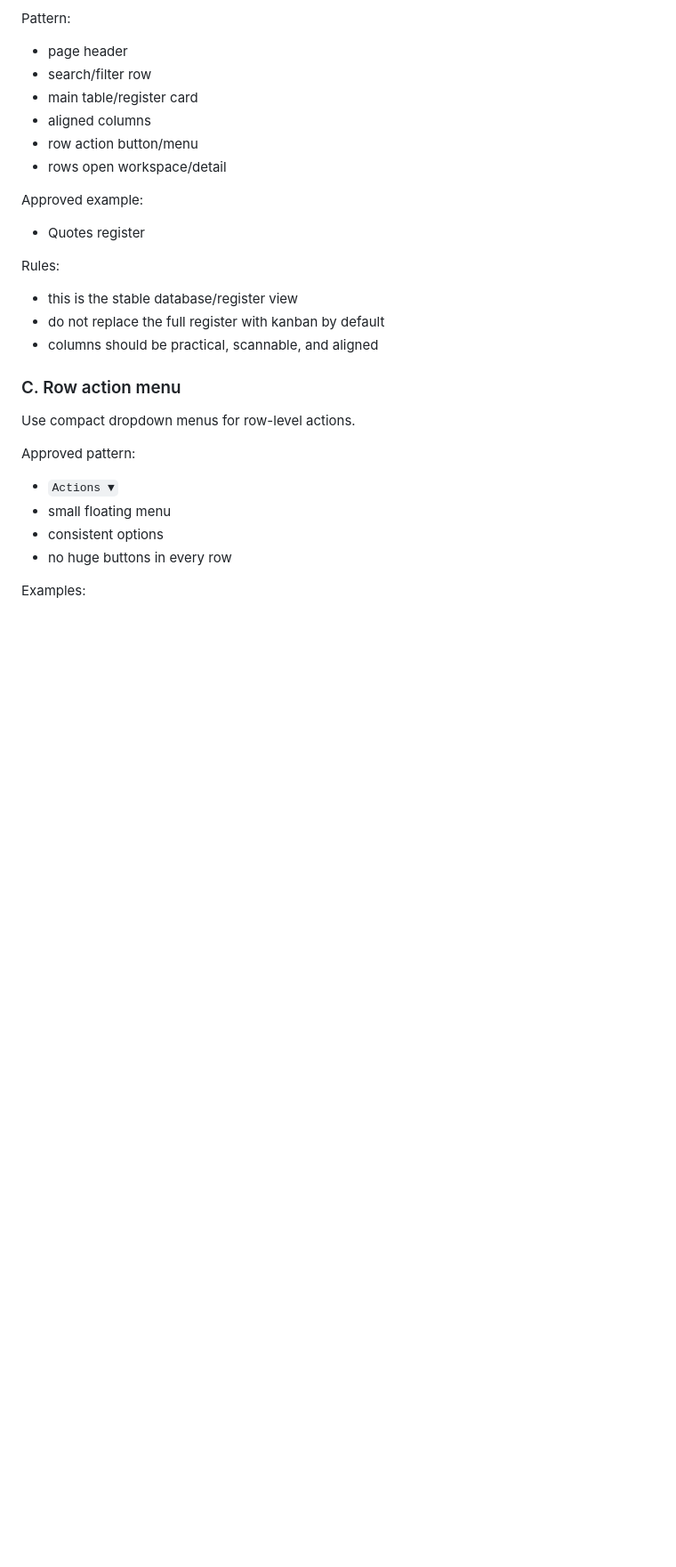
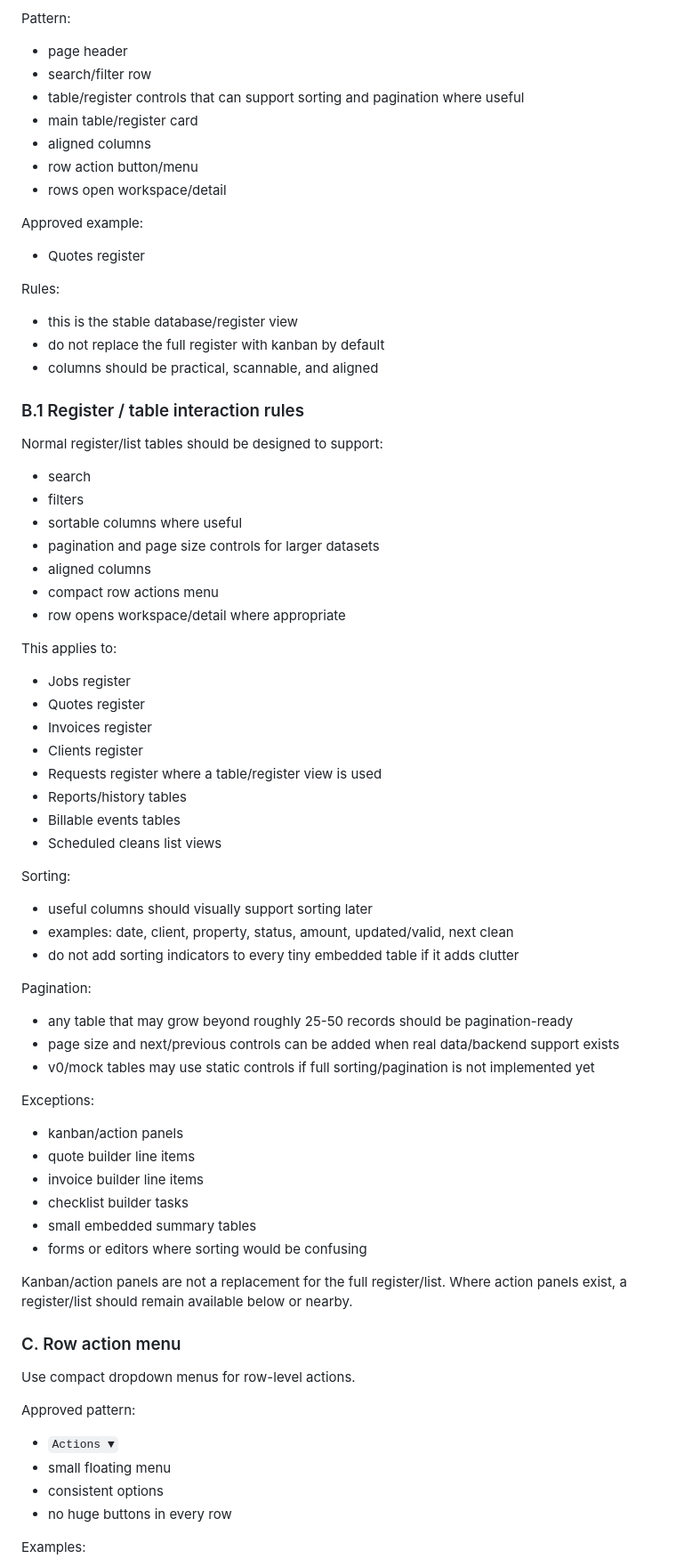
Before and after one commit to swpanda88/pandazen-web-gtp, a Markdown page: docs/cleanops-ui-design-guide.md, the part around the change. Shown at 89% size. Drawn GitHub-style; blank space fills up the shorter version.

Commit message:
docs: add CleanOps register table rules

```diff
--- a/docs/cleanops-ui-design-guide.md
+++ b/docs/cleanops-ui-design-guide.md
@@ -98,6 +98,7 @@ Pattern:
 
 - page header
 - search/filter row
+- table/register controls that can support sorting and pagination where useful
 - main table/register card
 - aligned columns
 - row action button/menu
@@ -112,6 +113,52 @@ Rules:
 - this is the stable database/register view
 - do not replace the full register with kanban by default
 - columns should be practical, scannable, and aligned
+
+### B.1 Register / table interaction rules
+
+Normal register/list tables should be designed to support:
+
+- search
+- filters
+- sortable columns where useful
+- pagination and page size controls for larger datasets
+- aligned columns
+- compact row actions menu
+- row opens workspace/detail where appropriate
+
+This applies to:
+
+- Jobs register
+- Quotes register
+- Invoices register
+- Clients register
+- Requests register where a table/register view is used
+- Reports/history tables
+- Billable events tables
+- Scheduled cleans list views
+
+Sorting:
+
+- useful columns should visually support sorting later
+- examples: date, client, property, status, amount, updated/valid, next clean
+- do not add sorting indicators to every tiny embedded table if it adds clutter
+
+Pagination:
+
+- any table that may grow beyond roughly 25-50 records should be pagination-ready
+- page size and next/previous controls can be added when real data/backend support exists
+- v0/mock tables may use static controls if full sorting/pagination is not implemented yet
+
+Exceptions:
+
+- kanban/action panels
+- quote builder line items
+- invoice builder line items
+- checklist builder tasks
+- small embedded summary tables
+- forms or editors where sorting would be confusing
+
+Kanban/action panels are not a replacement for the full register/list. Where action panels exist, a register/list should remain available below or nearby.
 
 ### C. Row action menu
 
```
